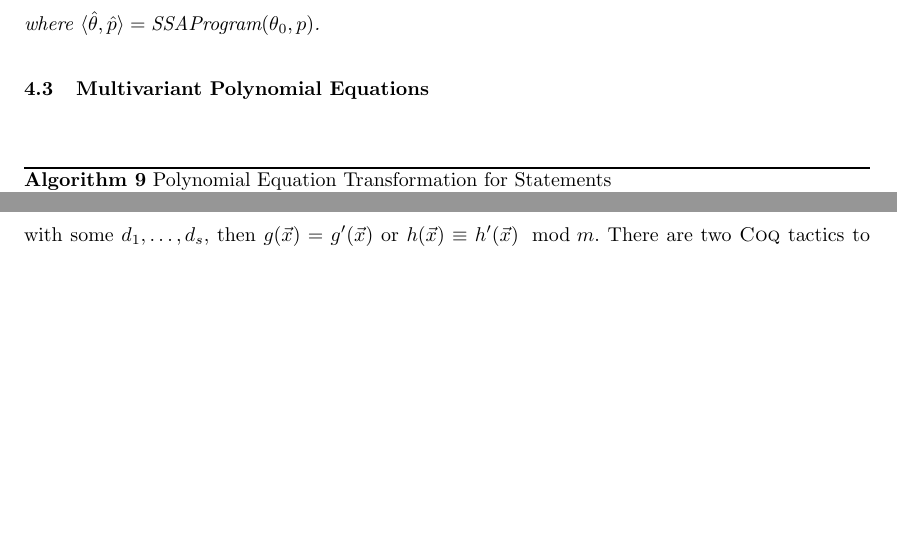
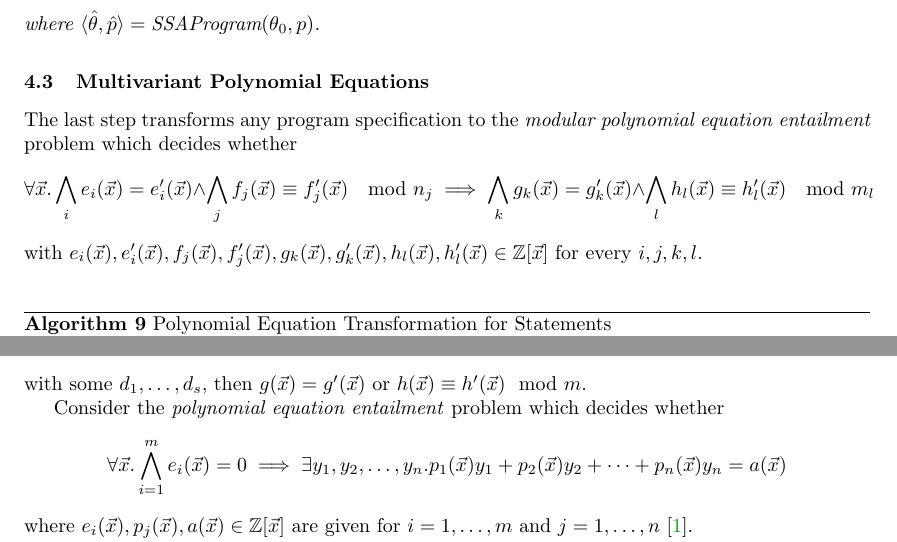
Before and after one commit to fmlab-iis/certified_qhasm_vcg, a LaTeX paper (paper/certified_vcg.tex, which reads paper/polynomial-equations.tex, paper/solver.tex): two parts of pages 6 and 7 of 8, joined at a grey line, cut so that both start at the same text, the shorter picture padded with empty space. Compiled offline with pdfLaTeX.

Commit message:
define modular polynomial equation entailment

```diff
--- a/paper/polynomial-equations.tex
+++ b/paper/polynomial-equations.tex
@@ -1,3 +1,18 @@
+
+The last step transforms any program specification to the
+\emph{modular polynomial equation entailment} problem which decides
+whether
+\[\forall \vx.
+  \bigwedge\limits_i e_i (\vx) = e'_i (\vx) \wedge
+  \bigwedge\limits_j f_j (\vx) \equiv f'_j (\vx) \mod n_j
+  \implies
+  \bigwedge\limits_k g_k (\vx) = g'_k (\vx) \wedge
+  \bigwedge\limits_l   h_l (\vx) \equiv h'_l (\vx) \mod m_l
+\]
+with
+$e_i (\vx), e'_i (\vx), f_j (\vx), f'_j (\vx),
+ g_k (\vx), g'_k (\vx), h_l (\vx), h'_l (\vx) \in \bbfZ[\vx]$
+for every $i, j, k, l$.
 
 \begin{algorithm}
   \begin{algorithmic}[1]
--- a/paper/solver.tex
+++ b/paper/solver.tex
@@ -37,7 +37,19 @@ satisfying
   \end{array}
 \end{equation}
 with some $d_1, \ldots, d_s$, then $g (\vx) = g' (\vx)$ or $h
-(\vx) \equiv h' (\vx) \mod m$. There are two \coq tactics to
+(\vx) \equiv h' (\vx) \mod m$.
+
+Consider the
+\emph{polynomial equation entailment} problem which decides whether
+\[
+\forall \vx. \bigwedge\limits^m_{i=1} e_i(\vx) = 0
+             \implies \exists y_1, y_2, \ldots, y_n.
+             p_1(\vx) y_1 + p_2(\vx) y_2 + \cdots + p_n(\vx) y_n = a(\vx)
+\]
+where $e_i(\vx), p_j(\vx), a(\vx) \in \bbfZ[\vx]$ are given for $i =
+1, \ldots, m$ and $j = 1, \ldots, n$~\cite{H:07:AENTP}.
+
+There are two \coq tactics to
 construct formal proofs. The tactic \dslcode{nsatz} is able to prove
 equalities in integral domains. The tactic \dslcode{gbarith} is able
 to prove modulo equalities in integral domains. We hence define a
```
